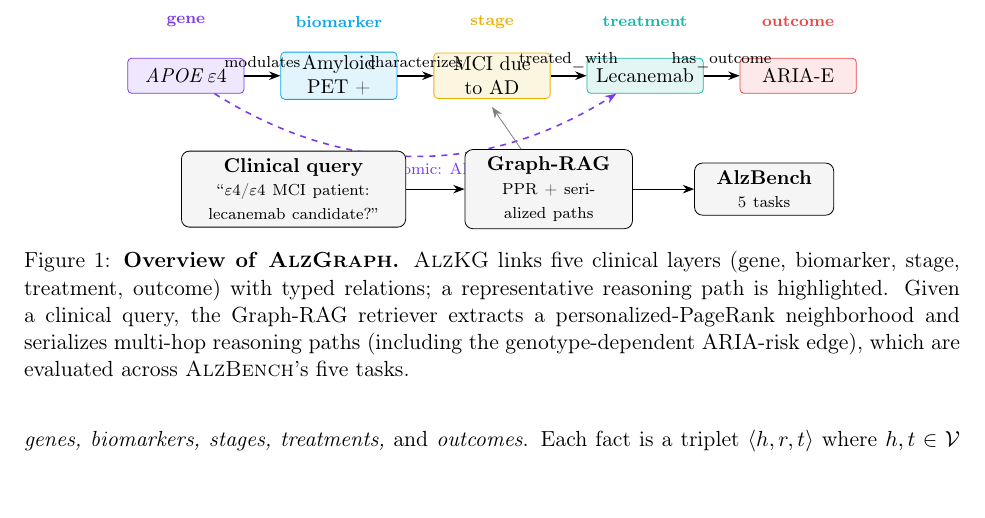
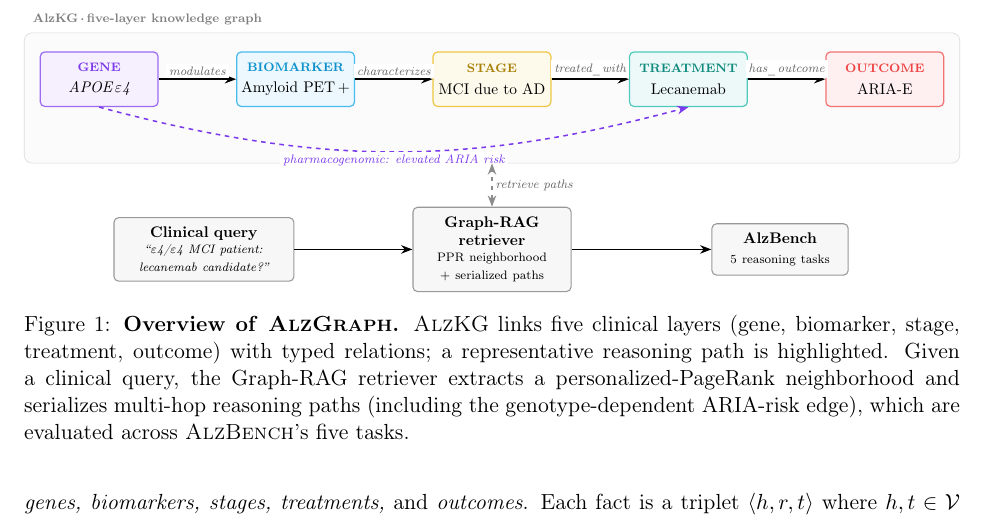
Before and after one commit to lihuiliullh/AlzGraph, a LaTeX paper (paper/alzgraph.tex): part of page 3 of 10, cut at the place of the change. Compiled offline with pdfLaTeX.

Commit message:
Redesign Figure 1 overview for clarity
Rebuild the AlzGraph overview figure: evenly spaced, color-coded
five-layer boxes each carrying their layer name and example entity,
relation labels cleanly placed in the gaps, a highlighted dashed
pharmacogenomic (ARIA-risk) edge, a subtle grouping panel, and a
connected Graph-RAG pipeline row. Wrapped in \resizebox so it spans
the text width without label collisions.

Co-Authored-By: Claude Opus 4.8 <noreply@anthropic.com>

```diff
--- a/paper/alzgraph.tex
+++ b/paper/alzgraph.tex
@@ -55,32 +55,52 @@ We make an explicit \emph{reproducibility and honesty} commitment. The released
 
 \begin{figure}[t]
 \centering
+\resizebox{\textwidth}{!}{%
 \begin{tikzpicture}[font=\small,
-  layer/.style={rounded corners=2pt,draw=#1,fill=#1!12,text=black,minimum width=2.05cm,minimum height=0.62cm,align=center,inner sep=2pt},
-  >={Stealth[length=2mm]}]
-  \node[layer=gene]      (g) at (0,0)   {\textit{APOE}\,$\varepsilon$4};
-  \node[layer=biomarker] (b) at (2.7,0) {Amyloid\\PET +};
-  \node[layer=stage]     (s) at (5.4,0) {MCI due\\to AD};
-  \node[layer=treatment] (t) at (8.1,0) {Lecanemab};
-  \node[layer=outcome]   (o) at (10.8,0){ARIA-E};
-  \draw[->,thick] (g) -- node[above,font=\scriptsize]{modulates} (b);
-  \draw[->,thick] (b) -- node[above,font=\scriptsize]{characterizes} (s);
-  \draw[->,thick] (s) -- node[above,font=\scriptsize]{treated\_with} (t);
-  \draw[->,thick] (t) -- node[above,font=\scriptsize]{has\_outcome} (o);
-  \draw[->,thick,dashed,gene] (g) to[bend right=32] node[below,font=\scriptsize]{pharmacogenomic: ARIA risk} (t);
-  % layer labels
-  \foreach \x/\name/\c in {0/gene/gene,2.7/biomarker/biomarker,5.4/stage/stage,8.1/treatment/treatment,10.8/outcome/outcome}
-    \node[font=\scriptsize\bfseries,text=\c] at (\x,0.95) {\name};
-  % bottom: pipeline
-  \node[draw,rounded corners,fill=black!4,text width=3.7cm,align=center] (q) at (1.9,-2.0)
-    {\textbf{Clinical query}\\ \scriptsize ``$\varepsilon$4/$\varepsilon$4 MCI patient: lecanemab candidate?''};
-  \node[draw,rounded corners,fill=black!4,text width=2.7cm,align=center] (r) at (6.4,-2.0)
-    {\textbf{Graph-RAG}\\ \scriptsize PPR + serialized paths};
-  \node[draw,rounded corners,fill=black!4,text width=2.2cm,align=center] (e) at (10.2,-2.0)
-    {\textbf{AlzBench}\\ \scriptsize 5 tasks};
-  \draw[->] (q) -- (r); \draw[->] (r) -- (e);
-  \draw[->,gray] (r) -- (5.4,-0.55);
-\end{tikzpicture}
+  >={Stealth[length=2.6mm]},
+  layer/.style={rounded corners=3pt,draw=#1!75,line width=0.8pt,fill=#1!8,
+                text=black,minimum width=2.7cm,minimum height=1.25cm,align=center,inner sep=3pt},
+  rel/.style={font=\scriptsize\itshape,text=black!60,inner sep=2pt,fill=white},
+  flow/.style={rounded corners=3pt,draw=black!40,line width=0.7pt,fill=black!3,
+               align=center,inner sep=6pt,minimum height=1.15cm},
+  ]
+  % ---- AlzKG: five-layer reasoning chain ----
+  \node[layer=gene]      (g) at (0,0)    {{\scriptsize\bfseries\textcolor{gene}{GENE}}\\[2pt]\itshape APOE\,$\varepsilon$4};
+  \node[layer=biomarker] (b) at (4.5,0)  {{\scriptsize\bfseries\textcolor{biomarker!88!black}{BIOMARKER}}\\[2pt]Amyloid PET\,$+$};
+  \node[layer=stage]     (s) at (9.0,0)  {{\scriptsize\bfseries\textcolor{stage!72!black}{STAGE}}\\[2pt]MCI due to AD};
+  \node[layer=treatment] (t) at (13.5,0) {{\scriptsize\bfseries\textcolor{treatment!75!black}{TREATMENT}}\\[2pt]Lecanemab};
+  \node[layer=outcome]   (o) at (18.0,0) {{\scriptsize\bfseries\textcolor{outcome}{OUTCOME}}\\[2pt]ARIA-E};
+
+  \draw[->,line width=1pt] (g) -- node[rel,above]{modulates} (b);
+  \draw[->,line width=1pt] (b) -- node[rel,above]{characterizes} (s);
+  \draw[->,line width=1pt] (s) -- node[rel,above]{treated\_with} (t);
+  \draw[->,line width=1pt] (t) -- node[rel,above]{has\_outcome} (o);
+  % genotype-dependent pharmacogenomic edge (highlighted)
+  \draw[->,dashed,line width=1pt,gene] (g.south) to[bend right=15]
+        node[rel,below,text=gene] {pharmacogenomic: elevated ARIA risk} (t.south);
+  \coordinate (ariabot) at (6.75,-1.5);
+
+  % subtle panel grouping the KG
+  \begin{scope}[on background layer]
+    \node[rounded corners=5pt,draw=black!14,fill=black!1.5,
+          fit=(g)(o)(ariabot), inner sep=10pt, inner ysep=12pt] (kgpanel) {};
+  \end{scope}
+  \node[anchor=south west,font=\scriptsize\bfseries,text=black!50]
+        at ([xshift=2pt,yshift=1.5pt]kgpanel.north west) {AlzKG\,\textperiodcentered\,five-layer knowledge graph};
+
+  % ---- Graph-RAG pipeline ----
+  \node[flow,text width=3.7cm] (q) at (2.4,-3.9)
+     {\textbf{Clinical query}\\[1pt]\scriptsize\itshape ``$\varepsilon$4/$\varepsilon$4 MCI patient:\\lecanemab candidate?''};
+  \node[flow,text width=3.2cm] (r) at (9.0,-3.9)
+     {\textbf{Graph-RAG retriever}\\[1pt]\scriptsize PPR neighborhood\\$+$ serialized paths};
+  \node[flow,text width=2.7cm] (e) at (15.6,-3.9)
+     {\textbf{AlzBench}\\[1pt]\scriptsize 5 reasoning tasks};
+  \draw[->,line width=1pt] (q) -- (r);
+  \draw[->,line width=1pt] (r) -- (e);
+  % retriever operates over the KG
+  \draw[<->,dashed,line width=0.8pt,draw=black!45] (r) -- node[rel,right]{retrieve paths} (r|-kgpanel.south);
+\end{tikzpicture}%
+}
 \caption{\textbf{Overview of \textsc{AlzGraph}.} \textsc{AlzKG} links five clinical layers (gene, biomarker, stage, treatment, outcome) with typed relations; a representative reasoning path is highlighted. Given a clinical query, the Graph-RAG retriever extracts a personalized-PageRank neighborhood and serializes multi-hop reasoning paths (including the genotype-dependent ARIA-risk edge), which are evaluated across \textsc{AlzBench}'s five tasks.}
 \label{fig:overview}
 \end{figure}
```
Also changed, not shown: paper/alzgraph.pdf.
